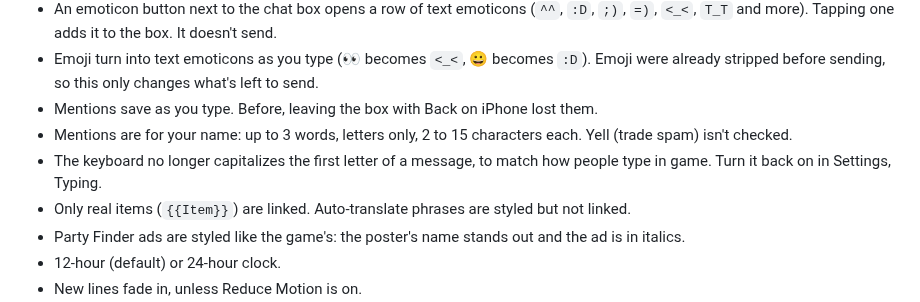
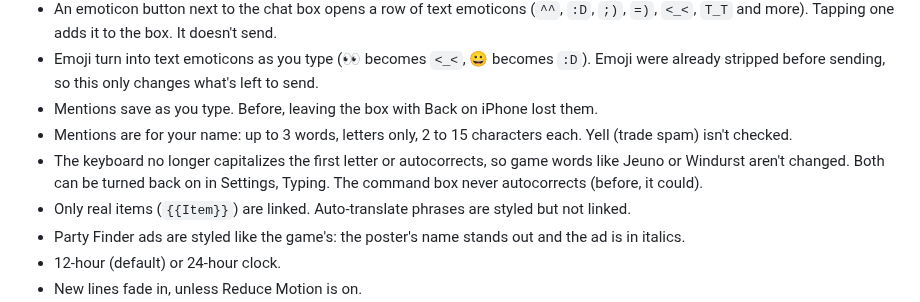
Before and after one commit to charta7/phonechatXI, a Markdown page: CHANGELOG.md, the part around the change. GitHub-like rendering.

```diff
--- a/CHANGELOG.md
+++ b/CHANGELOG.md
@@ -48,7 +48,7 @@ Chat
 - Emoji turn into text emoticons as you type (👀 becomes `<_<`, 😀 becomes `:D`). Emoji were already stripped before sending, so this only changes what's left to send.
 - Mentions save as you type. Before, leaving the box with Back on iPhone lost them.
 - Mentions are for your name: up to 3 words, letters only, 2 to 15 characters each. Yell (trade spam) isn't checked.
-- The keyboard no longer capitalizes the first letter of a message, to match how people type in game. Turn it back on in Settings, Typing.
+- The keyboard no longer capitalizes the first letter or autocorrects, so game words like Jeuno or Windurst aren't changed. Both can be turned back on in Settings, Typing. The command box never autocorrects (before, it could).
 - Only real items (`{{Item}}`) are linked. Auto-translate phrases are styled but not linked.
 - Party Finder ads are styled like the game's: the poster's name stands out and the ad is in italics.
 - 12-hour (default) or 24-hour clock.
```
Also changed, not shown: README.md (+1 -1 lines), docs/screenshots/debug-info.png, 1 other file.
